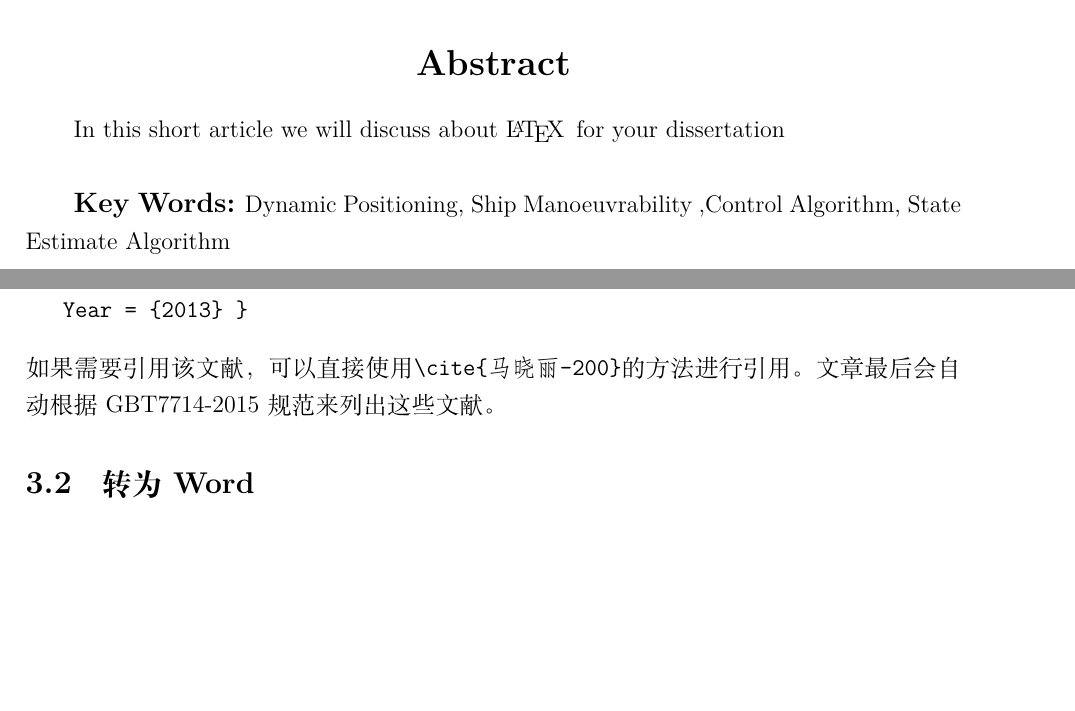
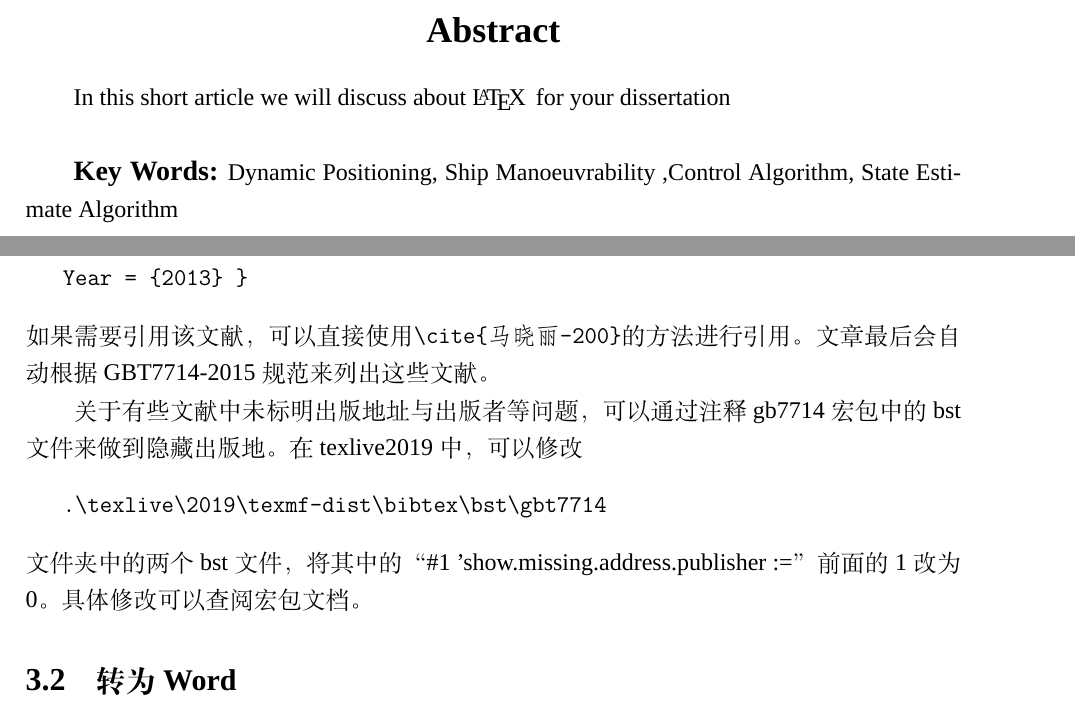
Before and after one commit to tsaoyu/WHUT-LaTeX-bachelor, a LaTeX thesis (thesis.tex, which reads body/chapter3.tex): two parts of pages 4 and 14 of 18, joined at a grey line, cut so that both start at the same text, the shorter picture padded with empty space. Compiled offline with XeLaTeX; a missing font is replaced by an installed copy or a similar font.

Commit message:
fix some font issue and changed biber with bibtex

```diff
--- a/body/chapter3.tex
+++ b/body/chapter3.tex
@@ -15,6 +15,12 @@
    Year = {2013} }
 \end{verbatim}
 如果需要引用该文献，可以直接使用\verb|\cite{马晓丽-200}|的方法进行引用。文章最后会自动根据GBT7714-2015规范来列出这些文献。
+
+关于有些文献中未标明出版地址与出版者等问题，可以通过注释gb7714宏包中的bst文件来做到隐藏出版地。在texlive2019中，可以修改
+\begin{verbatim}
+   .\texlive\2019\texmf-dist\bibtex\bst\gbt7714
+\end{verbatim}
+文件夹中的两个bst文件，将其中的  “\#1 'show.missing.address.publisher :=” 前面的1改为0。具体修改可以查阅宏包文档。
 \subsection{转为Word}
 Microsoft Word is the last thing I want to use before I die.
 --Knuth
--- a/thesis.tex
+++ b/thesis.tex
@@ -1,16 +1,12 @@
-%%=======================================
-%  WHUT Bachelor Thesis v 0.1b
-%
-%  Tsao Yu
-%  tsaoyu@tsaoyu.com
-%  Last Modify Date Feb.6,2014
-%%=======================================
-\documentclass[cs4size,a4paper]{ctexart}
+\documentclass[zihao=-4,a4paper]{ctexart}
 %==================== 数学符号公式 ============
 \usepackage{xeCJK}
 \newcommand{\zhongsong}{\CJKfontspec{STZhongsong}}%华文中宋，请自行下载字体并安装
+\usepackage{fontspec}
+\setmainfont{Times New Roman}
 
 \usepackage{amsmath}                 % AMS LaTeX宏包
+\usepackage[ruled]{algorithm2e}              %伪代码
 %\usepackage{amssymb}                % 用来排版漂亮的数学公式
 %\usepackage{amsbsy}
 \usepackage[style=1]{mdframed}
@@ -20,8 +16,8 @@
 \usepackage{bm}                      % 数学公式中的黑斜体
 \usepackage{bbding,manfnt}           % 一些图标，如 \dbend
 \usepackage{lettrine}                % 首字下沉，命令\lettrine
-\usepackage[backend=biber,style=gb7714-2015]{biblatex}  %配置gb7714-2015引用格式，使用biber编译，自行安装biber
-\addbibresource{bibfile.bib}                            %添加bib file
+\usepackage{gbt7714}                 %配置gb7714引用格式
+
 \def\attention{\lettrine[lines=2,lraise=0,nindent=0em]{\large\textdbend\hspace{1mm}}{}}
 \usepackage{longtable}
 \usepackage[toc,page]{appendix}
@@ -36,7 +32,7 @@
 \usepackage[symbol*,stable]{footmisc}
 \DefineFNsymbols{circled}{{\ding{192}}{\ding{193}}{\ding{194}}
 {\ding{195}}{\ding{196}}{\ding{197}}{\ding{198}}{\ding{199}}{\ding{200}}{\ding{201}}}
-\setfnsymbol{circled}
+\setfnsymbol{circled}               %带圈脚注
 %====================公式按章编号==========================
 \numberwithin{equation}{section}
 \numberwithin{table}{section}
@@ -48,16 +44,25 @@
 \fancyhead[C]{\zihao{5}  \songti 武汉理工大学毕业设计（论文）}
 \fancyfoot[C]{~\zihao{5} \thepage~}
 \renewcommand{\headrulewidth}{0.65pt}
-\CTEXsetup[format={\centering\bfseries\zihao{-2}},name={第, 章}]{section}
-\CTEXsetup[nameformat={\bfseries\zihao{3}}]{subsection}
-\CTEXsetup[nameformat={\bfseries\zihao{4}}]{subsubsection}
+\ctexset{
+    section = {
+        format = \centering\bfseries\zihao{-2} \heiti,
+        name = {第, 章}
+    },
+    subsection = {
+        nameformat = \bfseries\zihao{3} \heiti
+    },
+    subsubsection = {
+        nameformat = \bfseries\zihao{4} \heiti
+    }
+}
 %================== 图形支持宏包 =========================
 \usepackage{subfigure}
 \usepackage{graphicx}                % 嵌入png图像
 \usepackage{color,xcolor}            % 支持彩色文本、底色、文本框等
 \usepackage{hyperref}                % 交叉引用
 \usepackage{caption}
-
+\usepackage{multirow}                  %合并表格
 % set up labelformat and labelsep for figure
 \captionsetup{labelsep=quad}
 \captionsetup{figurewithin=section}
@@ -71,10 +76,9 @@
 \usetikzlibrary{shapes,arrows,positioning}
 %===================   正文开始    ===================
 \begin{document}
-%\bibliographystyle{gbt7714-2005}     %论文引用格式
 %===================  定理类环境定义 ===================
 \newtheorem{example}{例}              % 整体编号
-\newtheorem{algorithm}{算法}
+%\newtheorem{algorithm}{算法}
 \newtheorem{theorem}{定理}            % 按 section 编号
 \newtheorem{definition}{定义}
 \newtheorem{axiom}{公理}
```
Also changed, not shown: body/abstract.tex (+1 -1 lines), README.md, thesis.pdf, thesis.tex (5 more changed lines).
